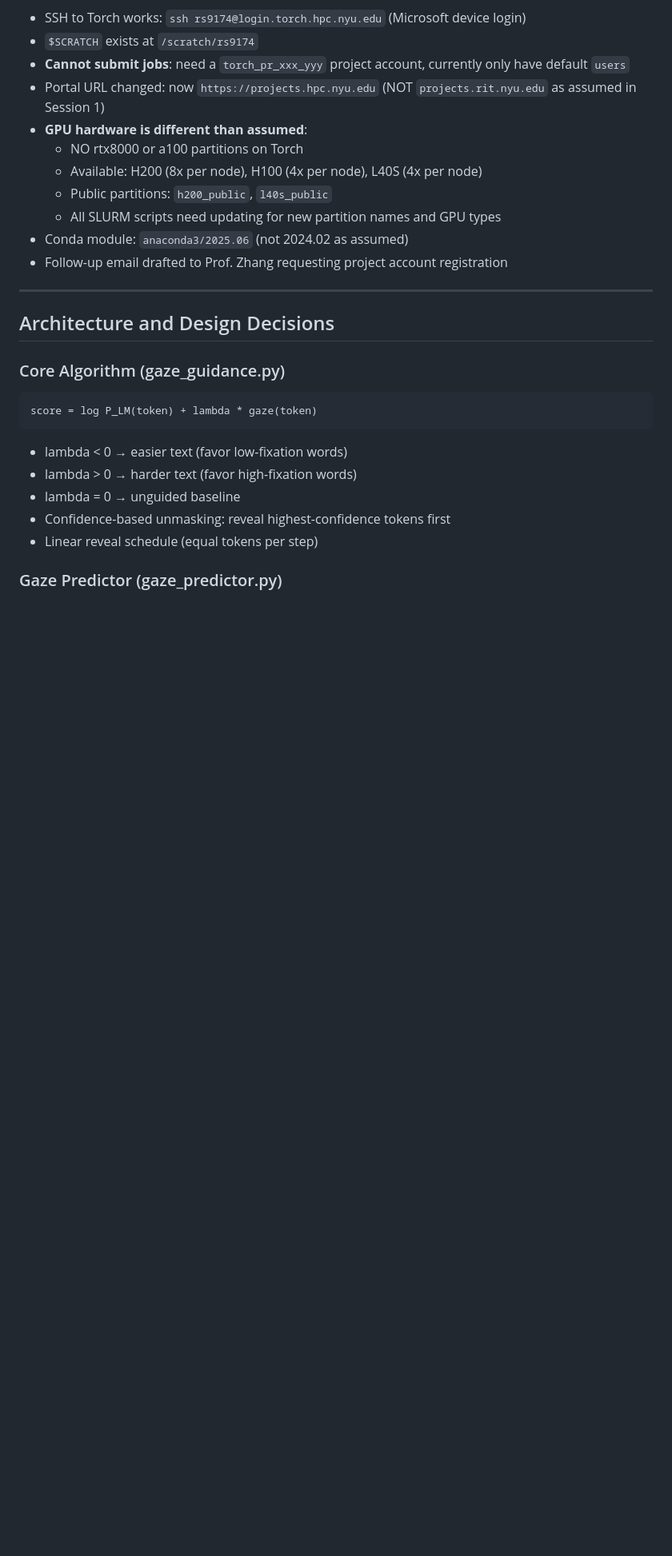
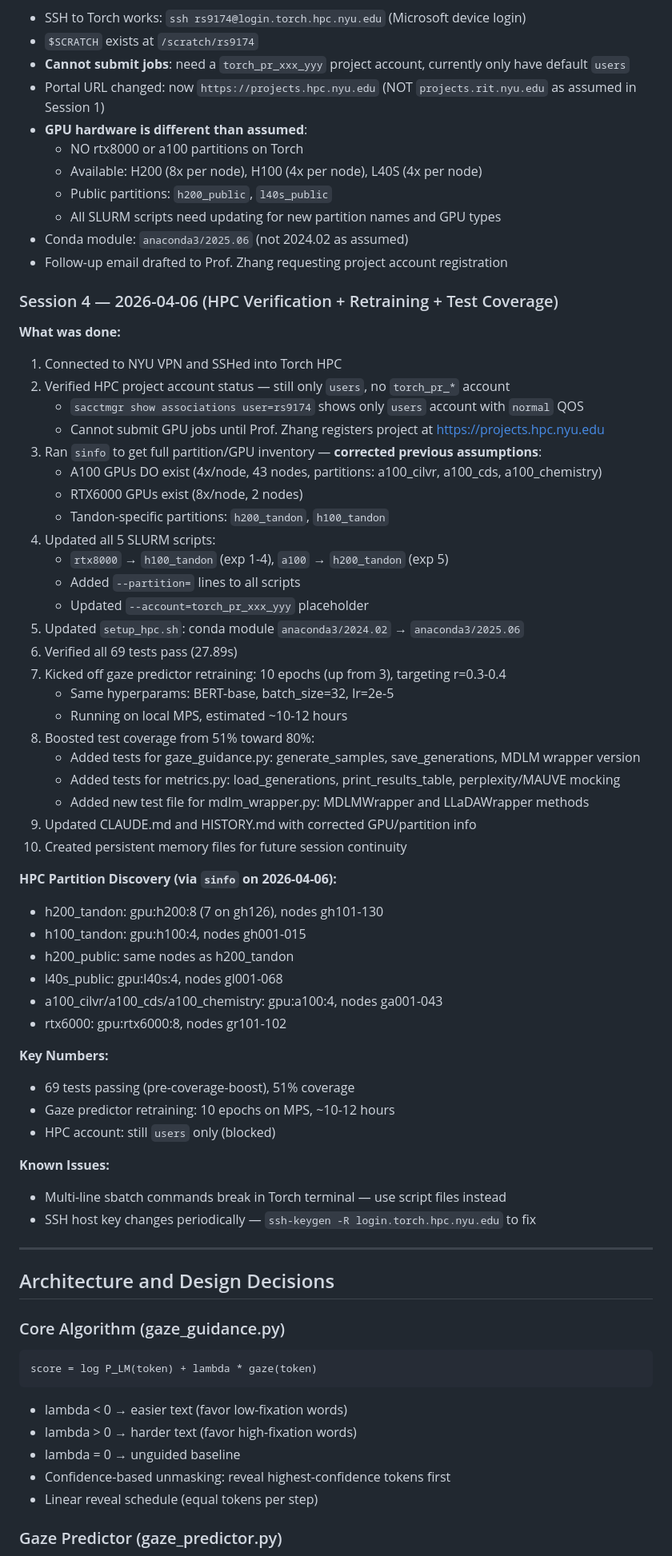
Before and after one commit to rahilsinghi/gaze-diffuse, a Markdown page: HISTORY.md, the part around one of its changes. Shown at 80% size. GitHub-like rendering; blank space fills up the shorter version.

```diff
--- a/HISTORY.md
+++ b/HISTORY.md
@@ -193,6 +193,50 @@ coherent readability changes.
 - Conda module: `anaconda3/2025.06` (not 2024.02 as assumed)
 - Follow-up email drafted to Prof. Zhang requesting project account registration
 
+### Session 4 — 2026-04-06 (HPC Verification + Retraining + Test Coverage)
+
+**What was done:**
+1. Connected to NYU VPN and SSHed into Torch HPC
+2. Verified HPC project account status — still only `users`, no `torch_pr_*` account
+   - `sacctmgr show associations user=rs9174` shows only `users` account with `normal` QOS
+   - Cannot submit GPU jobs until Prof. Zhang registers project at https://projects.hpc.nyu.edu
+3. Ran `sinfo` to get full partition/GPU inventory — **corrected previous assumptions**:
+   - A100 GPUs DO exist (4x/node, 43 nodes, partitions: a100_cilvr, a100_cds, a100_chemistry)
+   - RTX6000 GPUs exist (8x/node, 2 nodes)
+   - Tandon-specific partitions: `h200_tandon`, `h100_tandon`
+4. Updated all 5 SLURM scripts:
+   - `rtx8000` → `h100_tandon` (exp 1-4), `a100` → `h200_tandon` (exp 5)
+   - Added `--partition=` lines to all scripts
+   - Updated `--account=torch_pr_xxx_yyy` placeholder
+5. Updated `setup_hpc.sh`: conda module `anaconda3/2024.02` → `anaconda3/2025.06`
+6. Verified all 69 tests pass (27.89s)
+7. Kicked off gaze predictor retraining: 10 epochs (up from 3), targeting r=0.3-0.4
+   - Same hyperparams: BERT-base, batch_size=32, lr=2e-5
+   - Running on local MPS, estimated ~10-12 hours
+8. Boosted test coverage from 51% toward 80%:
+   - Added tests for gaze_guidance.py: generate_samples, save_generations, MDLM wrapper version
+   - Added tests for metrics.py: load_generations, print_results_table, perplexity/MAUVE mocking
+   - Added new test file for mdlm_wrapper.py: MDLMWrapper and LLaDAWrapper methods
+9. Updated CLAUDE.md and HISTORY.md with corrected GPU/partition info
+10. Created persistent memory files for future session continuity
+
+**HPC Partition Discovery (via `sinfo` on 2026-04-06):**
+- h200_tandon: gpu:h200:8 (7 on gh126), nodes gh101-130
+- h100_tandon: gpu:h100:4, nodes gh001-015
+- h200_public: same nodes as h200_tandon
+- l40s_public: gpu:l40s:4, nodes gl001-068
+- a100_cilvr/a100_cds/a100_chemistry: gpu:a100:4, nodes ga001-043
+- rtx6000: gpu:rtx6000:8, nodes gr101-102
+
+**Key Numbers:**
+- 69 tests passing (pre-coverage-boost), 51% coverage
+- Gaze predictor retraining: 10 epochs on MPS, ~10-12 hours
+- HPC account: still `users` only (blocked)
+
+**Known Issues:**
+- Multi-line sbatch commands break in Torch terminal — use script files instead
+- SSH host key changes periodically — `ssh-keygen -R login.torch.hpc.nyu.edu` to fix
+
 ---
 
 ## Architecture and Design Decisions
```
Also changed, not shown: other parts of HISTORY.md (+19 -14 lines).
